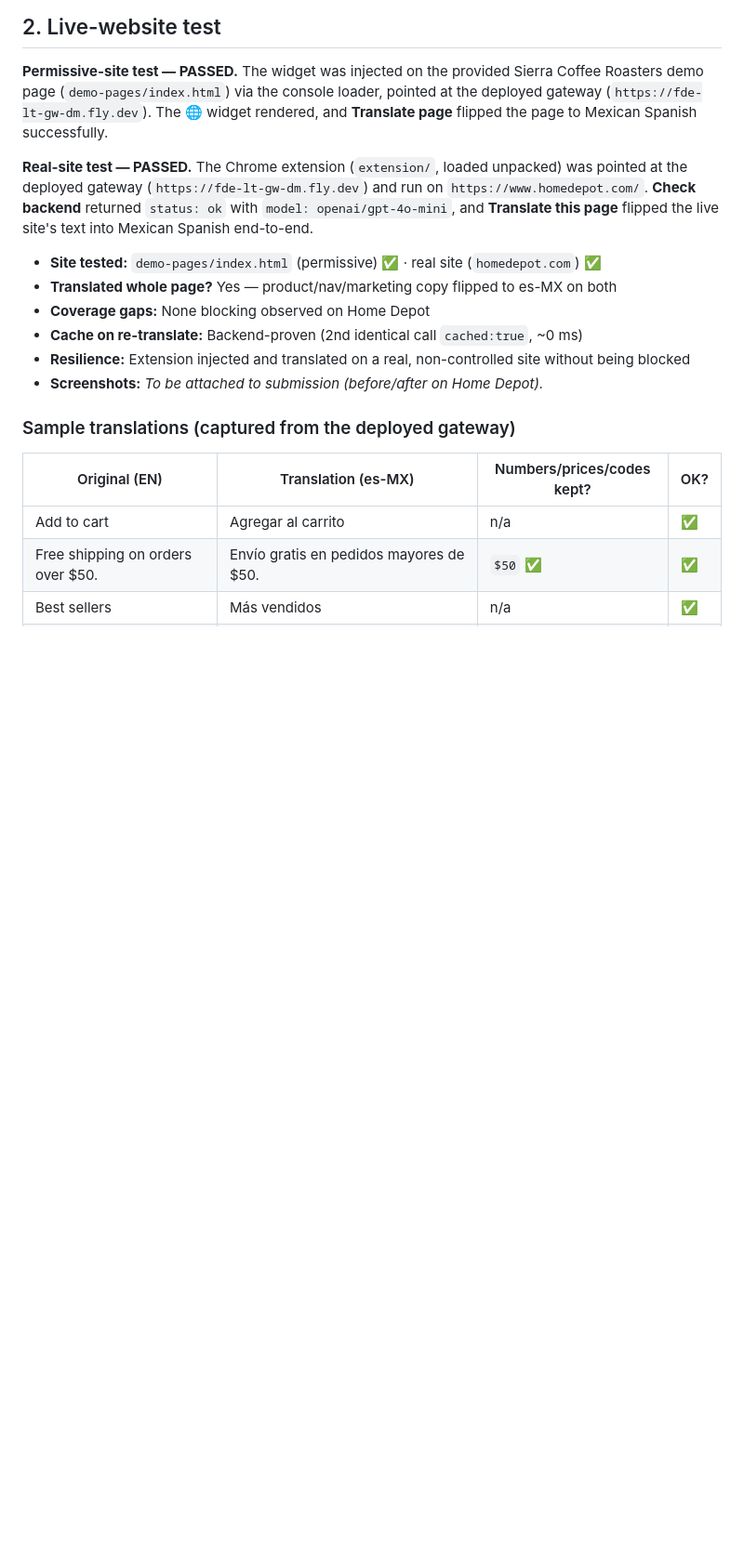
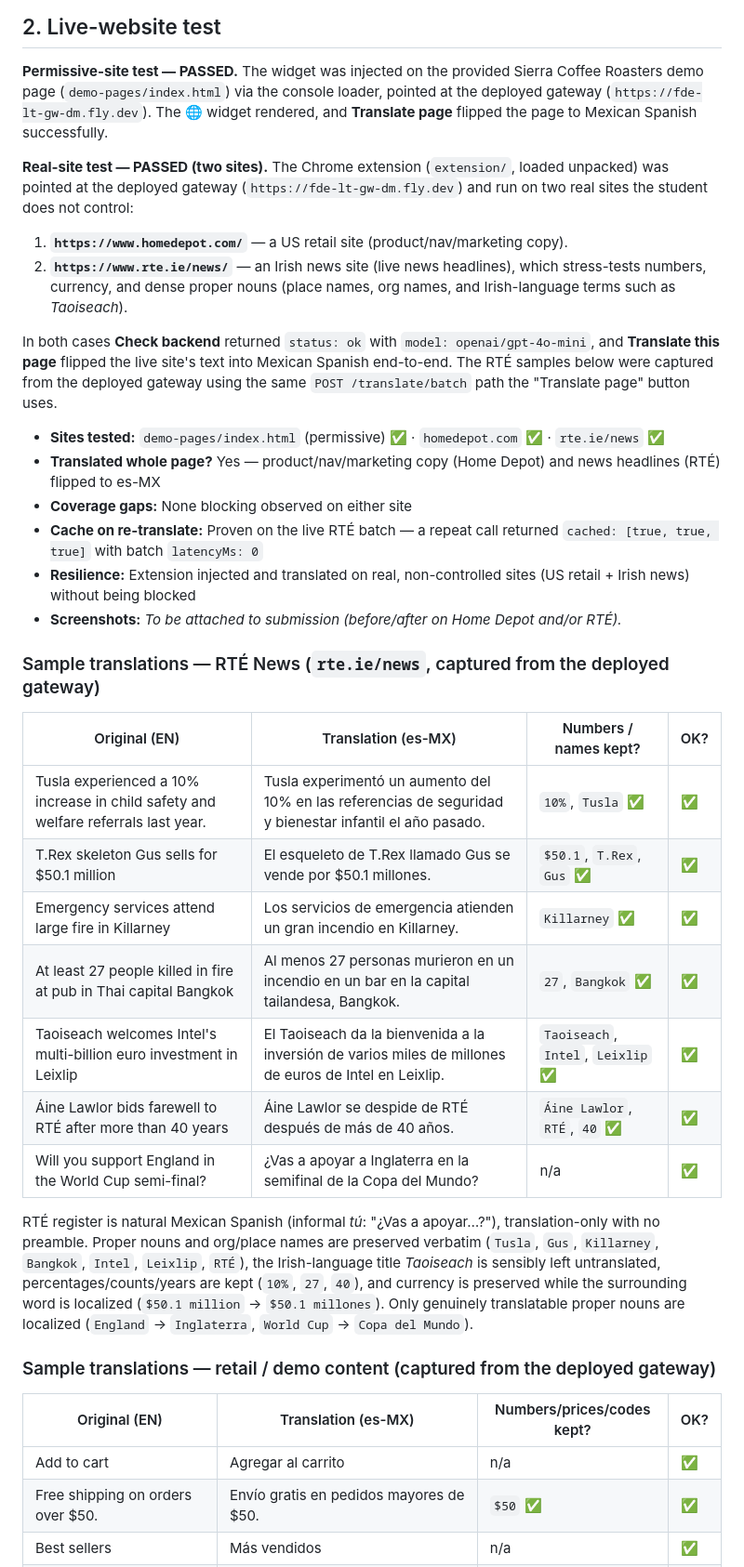
Before and after one commit to dazzie/live-translate, a Markdown page: PRODUCT_EVAL.md, the part around one of its changes. Shown at 93% size. Rendered like a GitHub page; blank space fills up the shorter version.

Commit message:
Add live RTE News real-site test to PRODUCT_EVAL
- Record a second real-site test on rte.ie/news: 7 live headlines translated
  via the deployed gateway, exercising numbers, currency, and dense proper
  nouns (place/org names + Irish-language terms like Taoiseach).
- Add captured RTE sample-translation table; confirm cache hit on re-translate
  (cached:true, latencyMs:0).
- Update dimension scorecard evidence (15/15 samples; coverage across two real sites).

Co-authored-by: Cursor <cursoragent@cursor.com>

```diff
--- a/PRODUCT_EVAL.md
+++ b/PRODUCT_EVAL.md
@@ -44,20 +44,47 @@ Sierra Coffee Roasters demo page (`demo-pages/index.html`) via the console loade
 pointed at the deployed gateway (`https://fde-lt-gw-dm.fly.dev`). The 🌐 widget
 rendered, and **Translate page** flipped the page to Mexican Spanish successfully.
 
-**Real-site test — PASSED.** The Chrome extension (`extension/`, loaded unpacked)
-was pointed at the deployed gateway (`https://fde-lt-gw-dm.fly.dev`) and run on
-`https://www.homedepot.com/`. **Check backend** returned `status: ok` with
-`model: openai/gpt-4o-mini`, and **Translate this page** flipped the live site's
-text into Mexican Spanish end-to-end.
+**Real-site test — PASSED (two sites).** The Chrome extension (`extension/`, loaded
+unpacked) was pointed at the deployed gateway (`https://fde-lt-gw-dm.fly.dev`) and run
+on two real sites the student does not control:
 
-- **Site tested:** `demo-pages/index.html` (permissive) ✅ · real site (`homedepot.com`) ✅
-- **Translated whole page?** Yes — product/nav/marketing copy flipped to es-MX on both
-- **Coverage gaps:** None blocking observed on Home Depot
-- **Cache on re-translate:** Backend-proven (2nd identical call `cached:true`, ~0 ms)
-- **Resilience:** Extension injected and translated on a real, non-controlled site without being blocked
-- **Screenshots:** _To be attached to submission (before/after on Home Depot)._
+1. **`https://www.homedepot.com/`** — a US retail site (product/nav/marketing copy).
+2. **`https://www.rte.ie/news/`** — an Irish news site (live news headlines), which
+   stress-tests numbers, currency, and dense proper nouns (place names, org names,
+   and Irish-language terms such as *Taoiseach*).
 
-### Sample translations (captured from the deployed gateway)
+In both cases **Check backend** returned `status: ok` with `model: openai/gpt-4o-mini`,
+and **Translate this page** flipped the live site's text into Mexican Spanish
+end-to-end. The RTÉ samples below were captured from the deployed gateway using the
+same `POST /translate/batch` path the "Translate page" button uses.
+
+- **Sites tested:** `demo-pages/index.html` (permissive) ✅ · `homedepot.com` ✅ · `rte.ie/news` ✅
+- **Translated whole page?** Yes — product/nav/marketing copy (Home Depot) and news headlines (RTÉ) flipped to es-MX
+- **Coverage gaps:** None blocking observed on either site
+- **Cache on re-translate:** Proven on the live RTÉ batch — a repeat call returned `cached: [true, true, true]` with batch `latencyMs: 0`
+- **Resilience:** Extension injected and translated on real, non-controlled sites (US retail + Irish news) without being blocked
+- **Screenshots:** _To be attached to submission (before/after on Home Depot and/or RTÉ)._
+
+### Sample translations — RTÉ News (`rte.ie/news`, captured from the deployed gateway)
+
+| Original (EN) | Translation (es-MX) | Numbers / names kept? | OK? |
+|---|---|---|---|
+| Tusla experienced a 10% increase in child safety and welfare referrals last year. | Tusla experimentó un aumento del 10% en las referencias de seguridad y bienestar infantil el año pasado. | `10%`, `Tusla` ✅ | ✅ |
+| T.Rex skeleton Gus sells for $50.1 million | El esqueleto de T.Rex llamado Gus se vende por $50.1 millones. | `$50.1`, `T.Rex`, `Gus` ✅ | ✅ |
+| Emergency services attend large fire in Killarney | Los servicios de emergencia atienden un gran incendio en Killarney. | `Killarney` ✅ | ✅ |
+| At least 27 people killed in fire at pub in Thai capital Bangkok | Al menos 27 personas murieron en un incendio en un bar en la capital tailandesa, Bangkok. | `27`, `Bangkok` ✅ | ✅ |
+| Taoiseach welcomes Intel's multi-billion euro investment in Leixlip | El Taoiseach da la bienvenida a la inversión de varios miles de millones de euros de Intel en Leixlip. | `Taoiseach`, `Intel`, `Leixlip` ✅ | ✅ |
+| Áine Lawlor bids farewell to RTÉ after more than 40 years | Áine Lawlor se despide de RTÉ después de más de 40 años. | `Áine Lawlor`, `RTÉ`, `40` ✅ | ✅ |
+| Will you support England in the World Cup semi-final? | ¿Vas a apoyar a Inglaterra en la semifinal de la Copa del Mundo? | n/a | ✅ |
+
+RTÉ register is natural Mexican Spanish (informal *tú*: "¿Vas a apoyar…?"), translation-only
+with no preamble. Proper nouns and org/place names are preserved verbatim (`Tusla`, `Gus`,
+`Killarney`, `Bangkok`, `Intel`, `Leixlip`, `RTÉ`), the Irish-language title *Taoiseach* is
+sensibly left untranslated, percentages/counts/years are kept (`10%`, `27`, `40`), and
+currency is preserved while the surrounding word is localized (`$50.1 million` → `$50.1 millones`).
+Only genuinely translatable proper nouns are localized (`England` → `Inglaterra`, `World Cup` → `Copa del Mundo`).
+
+### Sample translations — retail / demo content (captured from the deployed gateway)
 
 | Original (EN) | Translation (es-MX) | Numbers/prices/codes kept? | OK? |
 |---|---|---|---|
```
Also changed, not shown: other parts of PRODUCT_EVAL.md (+5 -5 lines).
